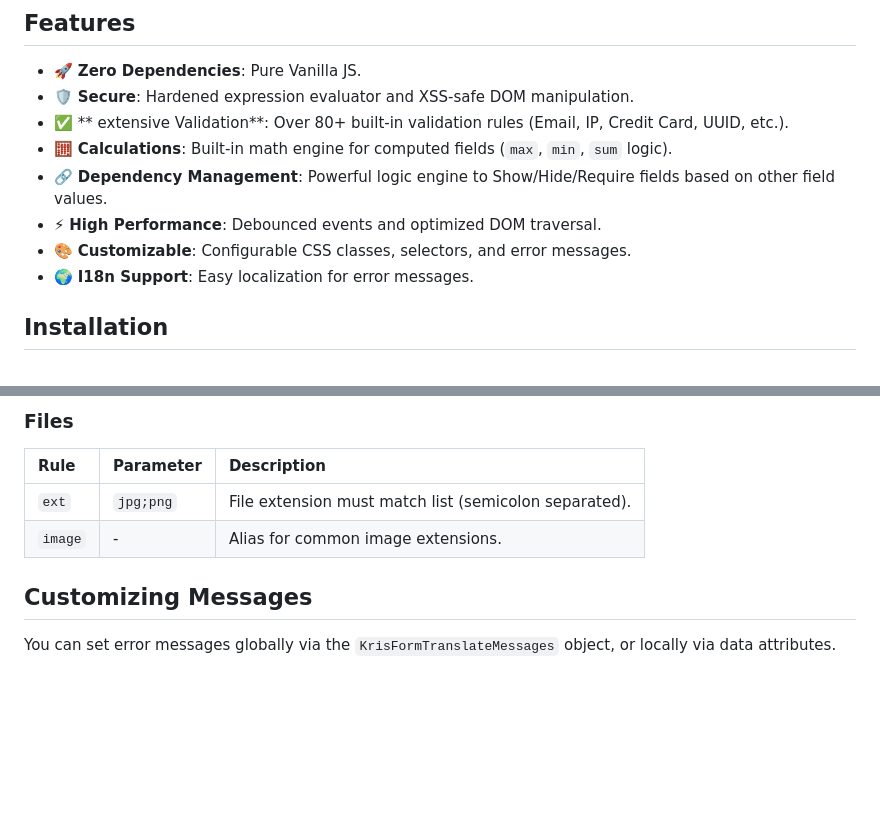
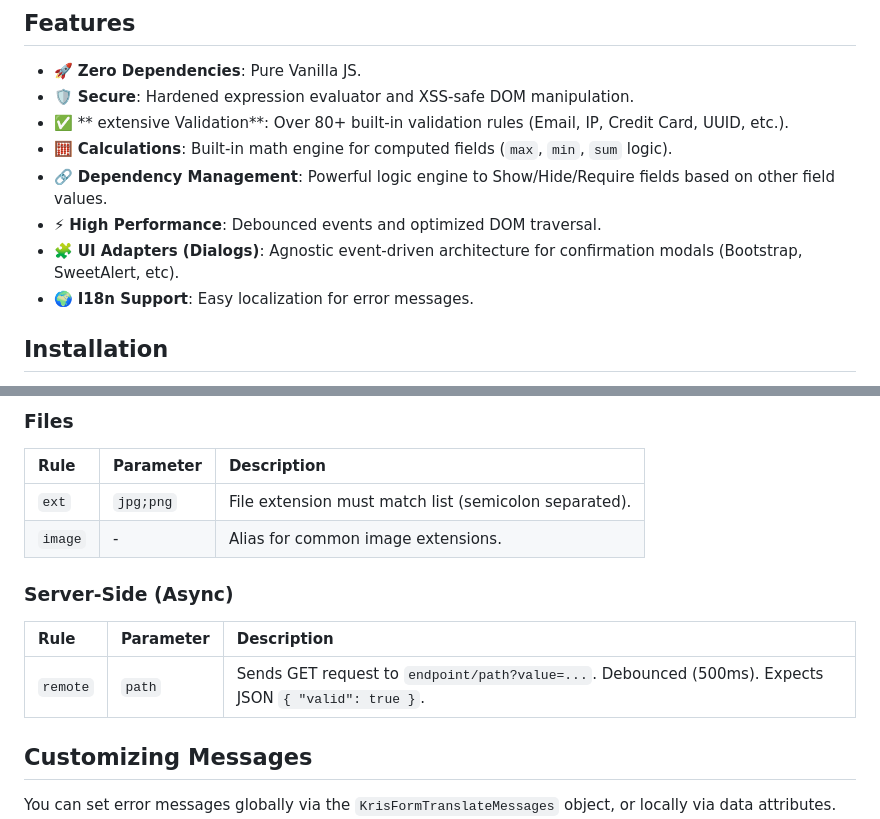
Before and after one commit to smalloff/KrisForm, a Markdown page: README.md, 2 parts joined by grey strips. Rendered like a GitHub page; blank space fills up the shorter version.

```diff
--- a/README.md
+++ b/README.md
@@ -12,7 +12,7 @@
 *   🧮 **Calculations**: Built-in math engine for computed fields (`max`, `min`, `sum` logic).
 *   🔗 **Dependency Management**: Powerful logic engine to Show/Hide/Require fields based on other field values.
 *   ⚡ **High Performance**: Debounced events and optimized DOM traversal.
-*   🎨 **Customizable**: Configurable CSS classes, selectors, and error messages.
+*   🧩 **UI Adapters (Dialogs)**: Agnostic event-driven architecture for confirmation modals (Bootstrap, SweetAlert, etc).
 *   🌍 **I18n Support**: Easy localization for error messages.
 
 ## Installation
@@ -271,6 +271,12 @@ KrisForm comes with a massive list of built-in validators. You can chain them us
 | `ext` | `jpg;png` | File extension must match list (semicolon separated). |
 | `image` | - | Alias for common image extensions. |
 
+### Server-Side (Async)
+
+| Rule | Parameter | Description |
+| :--- | :--- | :--- |
+| `remote` | `path` | Sends GET request to `endpoint/path?value=...`. Debounced (500ms). Expects JSON `{ "valid": true }`. |
+
 ## Customizing Messages
 
 You can set error messages globally via the `KrisFormTranslateMessages` object, or locally via data attributes.
```
